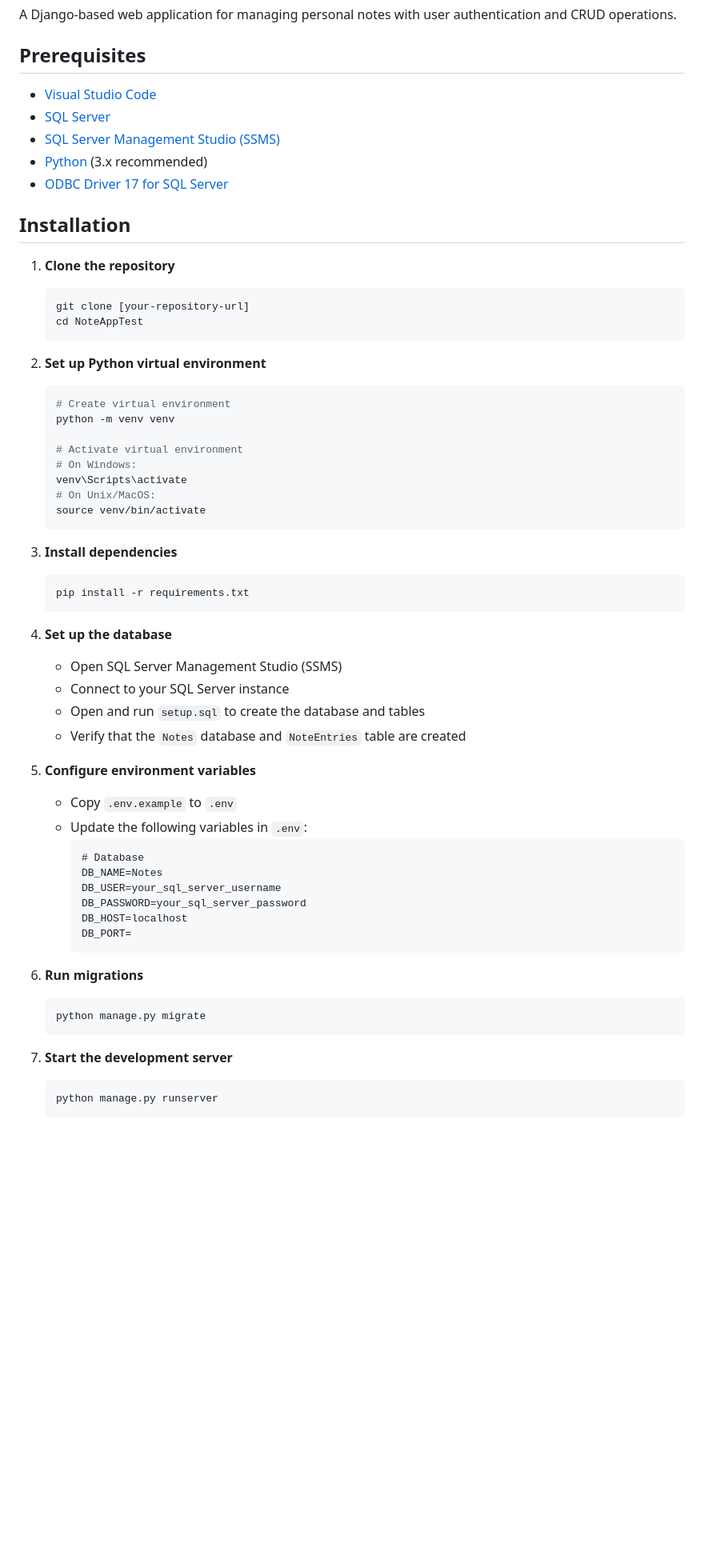
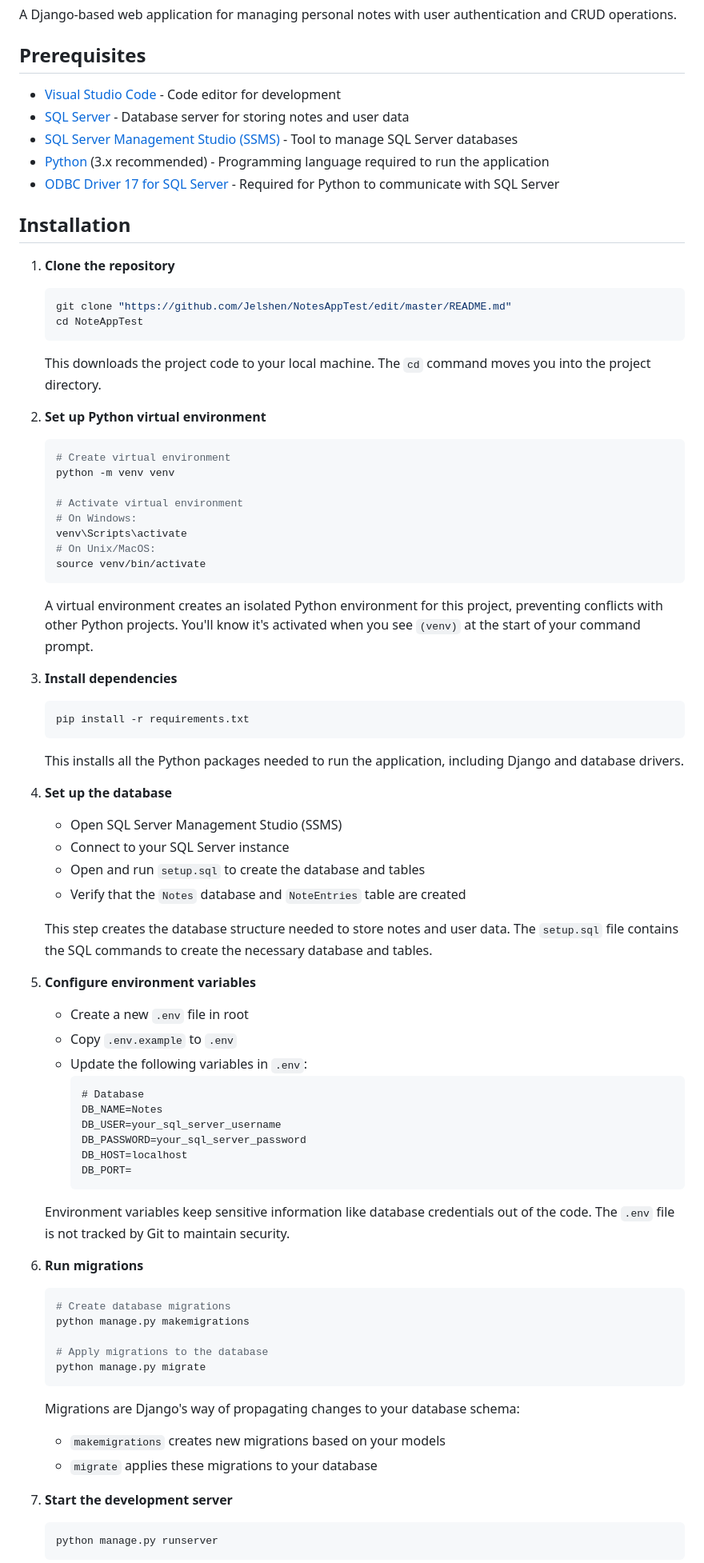
Before and after one commit to Jelshen/NotesAppTest, a Markdown page: README.md, the part around the change printed below. Shown: that part at 80% size. GitHub-like rendering; blank space fills up the shorter version.

````diff
--- a/README.md
+++ b/README.md
@@ -4,19 +4,20 @@ A Django-based web application for managing personal notes with user authenticat
 
 ## Prerequisites
 
-- [Visual Studio Code](https://code.visualstudio.com/)
-- [SQL Server](https://www.microsoft.com/en-us/sql-server/sql-server-downloads)
-- [SQL Server Management Studio (SSMS)](https://learn.microsoft.com/en-us/sql/ssms/download-sql-server-management-studio-ssms)
-- [Python](https://www.python.org/downloads/) (3.x recommended)
-- [ODBC Driver 17 for SQL Server](https://learn.microsoft.com/en-us/sql/connect/odbc/download-odbc-driver-for-sql-server)
+- [Visual Studio Code](https://code.visualstudio.com/) - Code editor for development
+- [SQL Server](https://www.microsoft.com/en-us/sql-server/sql-server-downloads) - Database server for storing notes and user data
+- [SQL Server Management Studio (SSMS)](https://learn.microsoft.com/en-us/sql/ssms/download-sql-server-management-studio-ssms) - Tool to manage SQL Server databases
+- [Python](https://www.python.org/downloads/) (3.x recommended) - Programming language required to run the application
+- [ODBC Driver 17 for SQL Server](https://learn.microsoft.com/en-us/sql/connect/odbc/download-odbc-driver-for-sql-server) - Required for Python to communicate with SQL Server
 
 ## Installation
 
 1. **Clone the repository**
    ```bash
-   git clone [your-repository-url]
+   git clone "https://github.com/Jelshen/NotesAppTest/edit/master/README.md"
    cd NoteAppTest
    ```
+   This downloads the project code to your local machine. The `cd` command moves you into the project directory.
 
 2. **Set up Python virtual environment**
    ```bash
@@ -29,11 +30,13 @@ A Django-based web application for managing personal notes with user authenticat
    # On Unix/MacOS:
    source venv/bin/activate
    ```
+   A virtual environment creates an isolated Python environment for this project, preventing conflicts with other Python projects. You'll know it's activated when you see `(venv)` at the start of your command prompt.
 
 3. **Install dependencies**
    ```bash
    pip install -r requirements.txt
    ```
+   This installs all the Python packages needed to run the application, including Django and database drivers.
 
 4. **Set up the database**
    - Open SQL Server Management Studio (SSMS)
@@ -41,7 +44,10 @@ A Django-based web application for managing personal notes with user authenticat
    - Open and run `setup.sql` to create the database and tables
    - Verify that the `Notes` database and `NoteEntries` table are created
 
+   This step creates the database structure needed to store notes and user data. The `setup.sql` file contains the SQL commands to create the necessary database and tables.
+
 5. **Configure environment variables**
+   - Create a new `.env` file in root
    - Copy `.env.example` to `.env`
    - Update the following variables in `.env`:
      ```
@@ -52,11 +58,19 @@ A Django-based web application for managing personal notes with user authenticat
      DB_HOST=localhost
      DB_PORT=
      ```
+   Environment variables keep sensitive information like database credentials out of the code. The `.env` file is not tracked by Git to maintain security.
 
 6. **Run migrations**
    ```bash
+   # Create database migrations
+   python manage.py makemigrations
+
+   # Apply migrations to the database
    python manage.py migrate
    ```
+   Migrations are Django's way of propagating changes to your database schema:
+   - `makemigrations` creates new migrations based on your models
+   - `migrate` applies these migrations to your database
 
 7. **Start the development server**
    ```bash
````
Also changed, not shown: other parts of README.md (+19 -16 lines).
